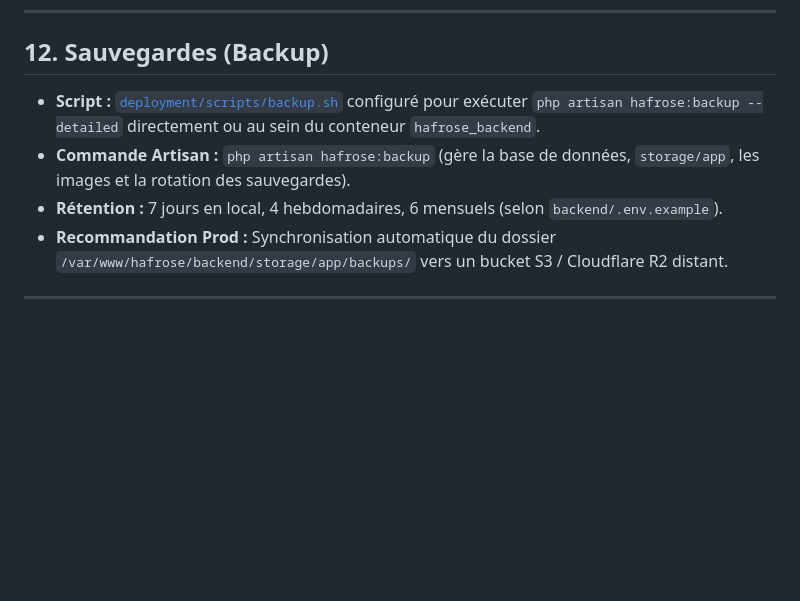
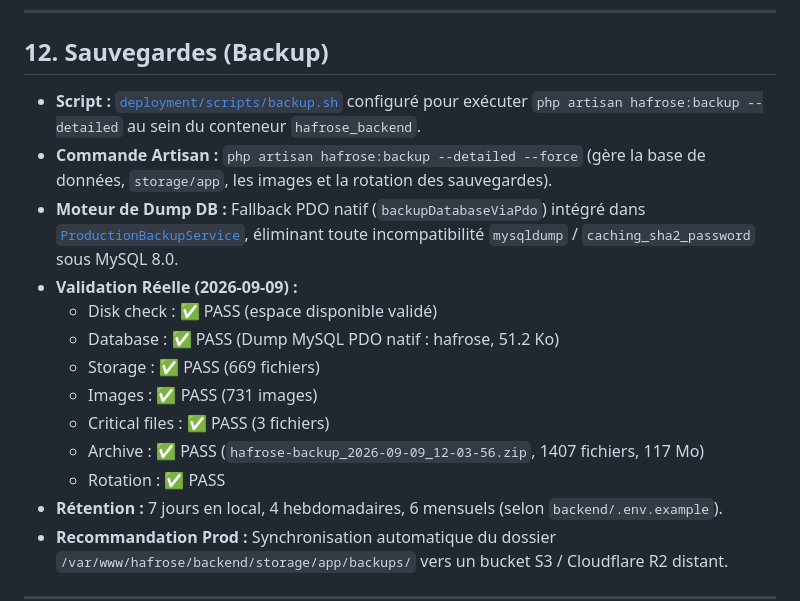
Before and after one commit to kossayabdelmoghit04-cloud/Hafrose, a Markdown page: documentation/PHASE_5_1_INFRASTRUCTURE_REPORT.md, the part around the change. Rendered like a GitHub page; blank space fills up the shorter version.

Commit message:
docs: update Phase 5.1 infrastructure report with PDO backup validation

```diff
--- a/documentation/PHASE_5_1_INFRASTRUCTURE_REPORT.md
+++ b/documentation/PHASE_5_1_INFRASTRUCTURE_REPORT.md
@@ -231,8 +231,17 @@ Le workflow `.github/workflows/ci-cd.yml` est complètement structuré :
 
 ## 12. Sauvegardes (Backup)
 
-* **Script :** [`deployment/scripts/backup.sh`](file:///c:\Users\DELL\Desktop\Hafrose\deployment\scripts\backup.sh) configuré pour exécuter `php artisan hafrose:backup --detailed` directement ou au sein du conteneur `hafrose_backend`.
-* **Commande Artisan :** `php artisan hafrose:backup` (gère la base de données, `storage/app`, les images et la rotation des sauvegardes).
+* **Script :** [`deployment/scripts/backup.sh`](file:///c:\Users\DELL\Desktop\Hafrose\deployment\scripts\backup.sh) configuré pour exécuter `php artisan hafrose:backup --detailed` au sein du conteneur `hafrose_backend`.
+* **Commande Artisan :** `php artisan hafrose:backup --detailed --force` (gère la base de données, `storage/app`, les images et la rotation des sauvegardes).
+* **Moteur de Dump DB :** Fallback PDO natif (`backupDatabaseViaPdo`) intégré dans [`ProductionBackupService`](file:///c:\Users\DELL\Desktop\Hafrose\backend\app\Services\ProductionBackupService.php), éliminant toute incompatibilité `mysqldump` / `caching_sha2_password` sous MySQL 8.0.
+* **Validation Réelle (2026-09-09) :**
+  - Disk check : ✅ PASS (espace disponible validé)
+  - Database : ✅ PASS (Dump MySQL PDO natif : hafrose, 51.2 Ko)
+  - Storage : ✅ PASS (669 fichiers)
+  - Images : ✅ PASS (731 images)
+  - Critical files : ✅ PASS (3 fichiers)
+  - Archive : ✅ PASS (`hafrose-backup_2026-09-09_12-03-56.zip`, 1407 fichiers, 117 Mo)
+  - Rotation : ✅ PASS
 * **Rétention :** 7 jours en local, 4 hebdomadaires, 6 mensuels (selon `backend/.env.example`).
 * **Recommandation Prod :** Synchronisation automatique du dossier `/var/www/hafrose/backend/storage/app/backups/` vers un bucket S3 / Cloudflare R2 distant.
 
```
